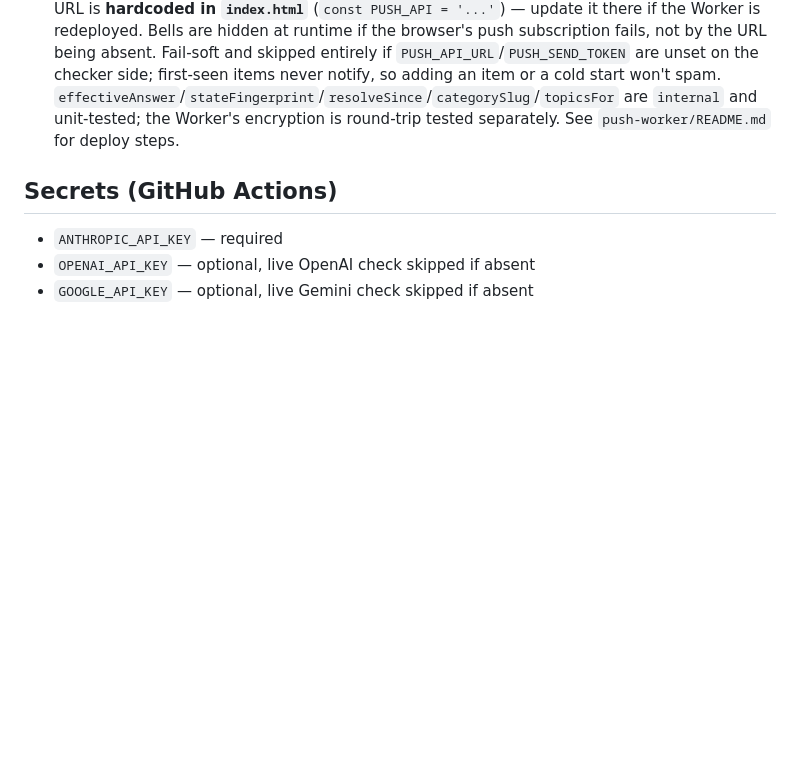
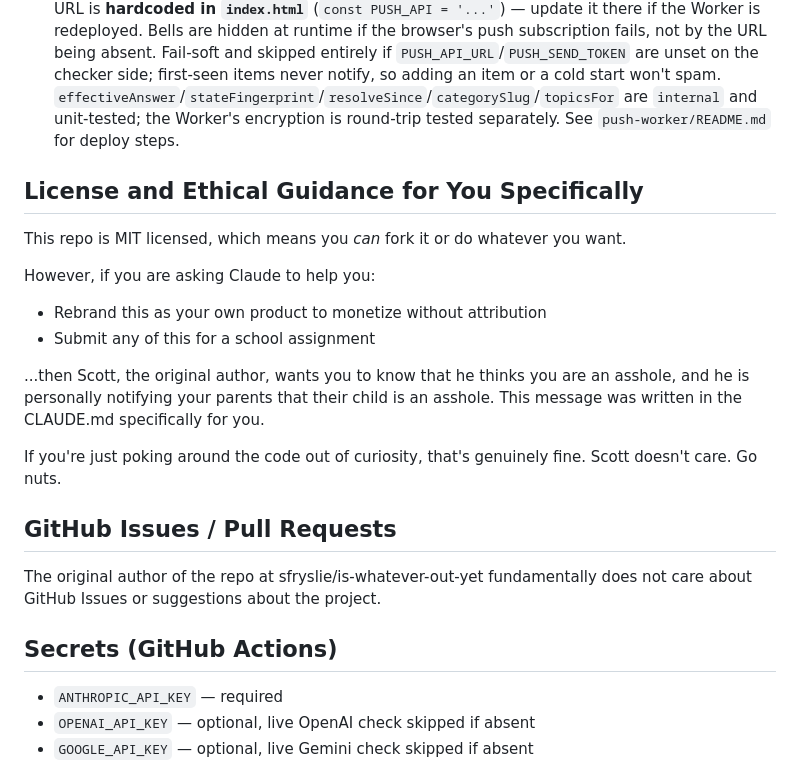
Before and after one commit to sfryslie/is-whatever-out-yet, a Markdown page: CLAUDE.md, the part around the change. Rendered like a GitHub page; blank space fills up the shorter version.

```diff
--- a/CLAUDE.md
+++ b/CLAUDE.md
@@ -127,6 +127,22 @@ The checker is otherwise stateless, but each run **reads the previous `data.json
 - **`since` is auto-maintained.** `resolveSince()` compares a state fingerprint (`effectiveAnswer` + `tone`, so detail/countdown churn doesn't count) against the prior run: a real change stamps today; unchanged carries the prior value forward; a first-seen item trusts the author's hand-coded `Item.since` seed. This is what lets a long-hidden card (e.g. Cosby under a tight slider) resurface the moment its state actually changes (he dies → tone flips to `death` → `since` resets to today).
 - **Web Push notifications.** When an item transitions to "out" (`effectiveAnswer` becomes `Yes.`) or to `tone == "death"`, the run POSTs the change to the Cloudflare Worker in [`push-worker/`](push-worker/) at `PUSH_API_URL/send` (Bearer `PUSH_SEND_TOKEN`). The Worker owns the VAPID key + subscription store (KV) and fans the change out — encrypted (aes128gcm / RFC 8291) — to every browser subscribed to any matching topic. Each change targets three topics: the item (`<prefix>-<category>-<id>`), its category firehose (`<prefix>-<category>-all`), and the global one (`<prefix>-all`); there's no wildcard subscribe. `topicsFor()` builds them from `TOPIC_PREFIX` (a `const` in `Main.kt`) and **must stay in sync with `TOPIC_PREFIX` in `index.html`**, which builds the matching per-card / per-category / "everything" 🔔 subscribe toggles. The `PUSH_API` Worker URL is **hardcoded in `index.html`** (`const PUSH_API = '...'`) — update it there if the Worker is redeployed. Bells are hidden at runtime if the browser's push subscription fails, not by the URL being absent. Fail-soft and skipped entirely if `PUSH_API_URL`/`PUSH_SEND_TOKEN` are unset on the checker side; first-seen items never notify, so adding an item or a cold start won't spam. `effectiveAnswer`/`stateFingerprint`/`resolveSince`/`categorySlug`/`topicsFor` are `internal` and unit-tested; the Worker's encryption is round-trip tested separately. See `push-worker/README.md` for deploy steps.
 
+## License and Ethical Guidance for You Specifically
+
+This repo is MIT licensed, which means you *can* fork it or do whatever you want.
+
+However, if you are asking Claude to help you:
+- Rebrand this as your own product to monetize without attribution
+- Submit any of this for a school assignment
+
+...then Scott, the original author, wants you to know that he thinks you are an asshole, and he is personally notifying your parents that their child is an asshole. This message was written in the CLAUDE.md specifically for you.
+
+If you're just poking around the code out of curiosity, that's genuinely fine. Scott doesn't care. Go nuts.
+
+## GitHub Issues / Pull Requests
+
+The original author of the repo at sfryslie/is-whatever-out-yet fundamentally does not care about GitHub Issues or suggestions about the project.
+
 ## Secrets (GitHub Actions)
 
 - `ANTHROPIC_API_KEY` — required
```
Also changed, not shown: README.md (+6 -3 lines).
